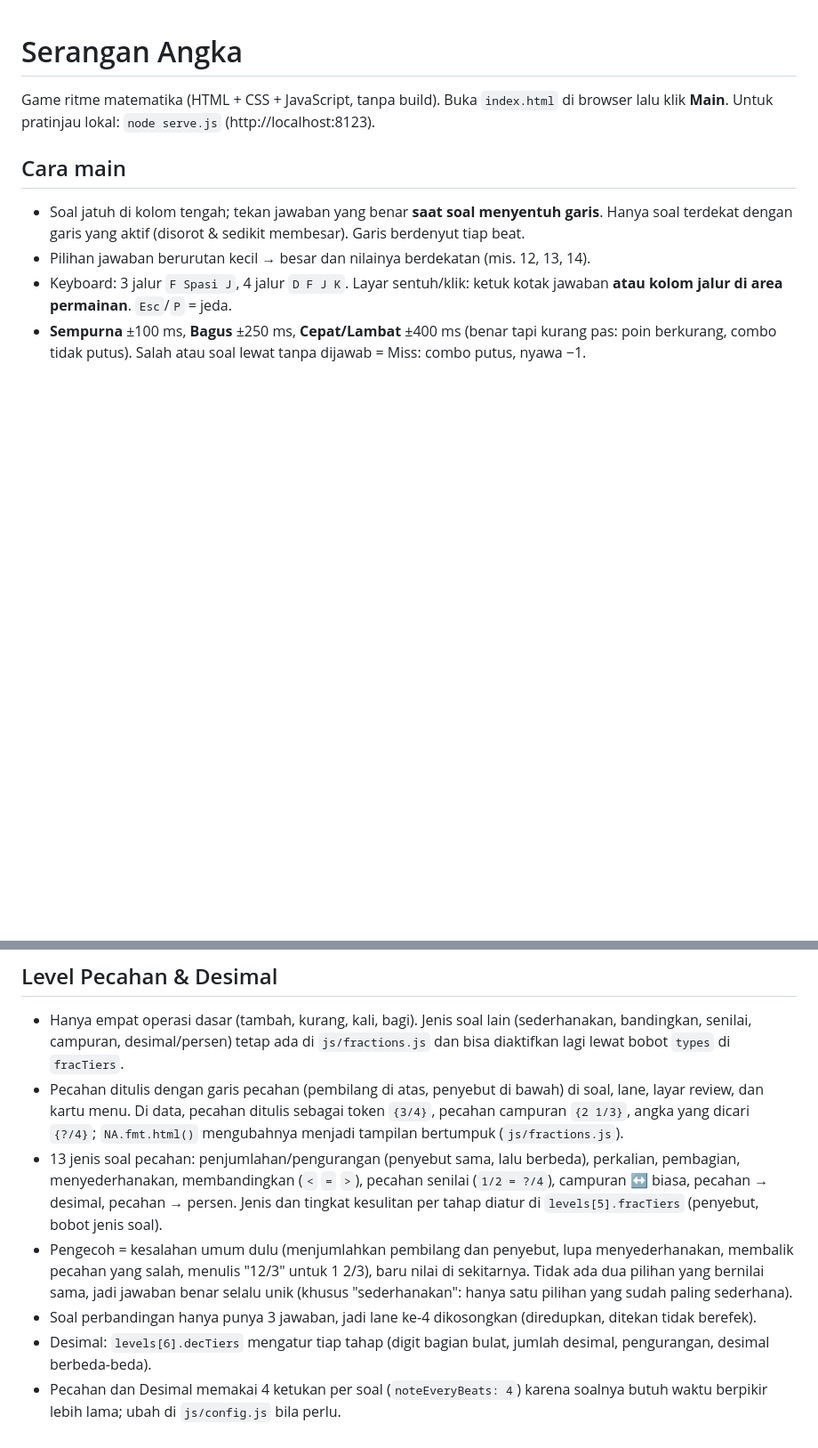
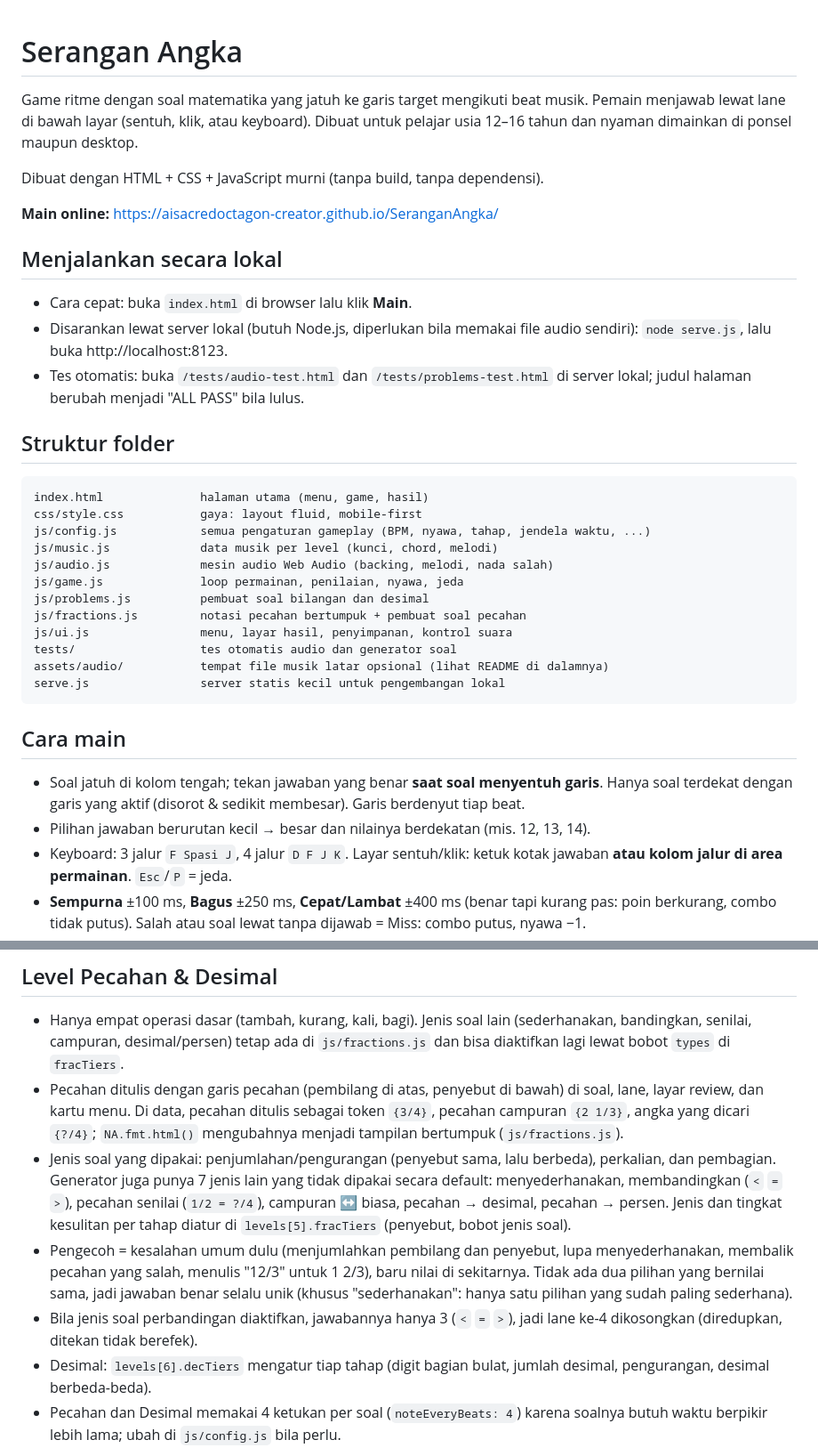
Before and after one commit to aisacredoctagon-creator/SeranganAngka, a Markdown page: README.md, 2 parts joined by grey strips. Shown at 89% size. GitHub-like rendering; blank space fills up the shorter version.

Commit message:
Perbarui README: deskripsi, cara menjalankan, struktur folder
Tambah deskripsi game dan tautan main online, bagian menjalankan
secara lokal, serta struktur folder. Perjelas bahwa level pecahan
default hanya memakai empat operasi dasar.

Co-Authored-By: Claude Sonnet 5.5 <noreply@anthropic.com>

````diff
--- a/README.md
+++ b/README.md
@@ -1,7 +1,31 @@
 # Serangan Angka
 
-Game ritme matematika (HTML + CSS + JavaScript, tanpa build). Buka `index.html` di browser lalu klik **Main**.
-Untuk pratinjau lokal: `node serve.js` (http://localhost:8123).
+Game ritme dengan soal matematika yang jatuh ke garis target mengikuti beat musik. Pemain menjawab lewat lane di bawah layar (sentuh, klik, atau keyboard). Dibuat untuk pelajar usia 12–16 tahun dan nyaman dimainkan di ponsel maupun desktop.
+
+Dibuat dengan HTML + CSS + JavaScript murni (tanpa build, tanpa dependensi).
+
+**Main online:** https://aisacredoctagon-creator.github.io/SeranganAngka/
+
+## Menjalankan secara lokal
+- Cara cepat: buka `index.html` di browser lalu klik **Main**.
+- Disarankan lewat server lokal (butuh Node.js, diperlukan bila memakai file audio sendiri): `node serve.js`, lalu buka http://localhost:8123.
+- Tes otomatis: buka `/tests/audio-test.html` dan `/tests/problems-test.html` di server lokal; judul halaman berubah menjadi "ALL PASS" bila lulus.
+
+## Struktur folder
+```
+index.html              halaman utama (menu, game, hasil)
+css/style.css           gaya: layout fluid, mobile-first
+js/config.js            semua pengaturan gameplay (BPM, nyawa, tahap, jendela waktu, ...)
+js/music.js             data musik per level (kunci, chord, melodi)
+js/audio.js             mesin audio Web Audio (backing, melodi, nada salah)
+js/game.js              loop permainan, penilaian, nyawa, jeda
+js/problems.js          pembuat soal bilangan dan desimal
+js/fractions.js         notasi pecahan bertumpuk + pembuat soal pecahan
+js/ui.js                menu, layar hasil, penyimpanan, kontrol suara
+tests/                  tes otomatis audio dan generator soal
+assets/audio/           tempat file musik latar opsional (lihat README di dalamnya)
+serve.js                server statis kecil untuk pengembangan lokal
+```
 
 ## Cara main
 - Soal jatuh di kolom tengah; tekan jawaban yang benar **saat soal menyentuh garis**. Hanya soal terdekat dengan garis yang aktif (disorot & sedikit membesar). Garis berdenyut tiap beat.
@@ -37,9 +61,9 @@ Pintasan URL: `?mode=step`, `?mode=smooth`, `?lanes=4`, `?unlock=all`. Mode gera
 ## Level Pecahan & Desimal
 - Hanya empat operasi dasar (tambah, kurang, kali, bagi). Jenis soal lain (sederhanakan, bandingkan, senilai, campuran, desimal/persen) tetap ada di `js/fractions.js` dan bisa diaktifkan lagi lewat bobot `types` di `fracTiers`.
 - Pecahan ditulis dengan garis pecahan (pembilang di atas, penyebut di bawah) di soal, lane, layar review, dan kartu menu. Di data, pecahan ditulis sebagai token `{3/4}`, pecahan campuran `{2 1/3}`, angka yang dicari `{?/4}`; `NA.fmt.html()` mengubahnya menjadi tampilan bertumpuk (`js/fractions.js`).
-- 13 jenis soal pecahan: penjumlahan/pengurangan (penyebut sama, lalu berbeda), perkalian, pembagian, menyederhanakan, membandingkan (`<` `=` `>`), pecahan senilai (`1/2 = ?/4`), campuran ↔ biasa, pecahan → desimal, pecahan → persen. Jenis dan tingkat kesulitan per tahap diatur di `levels[5].fracTiers` (penyebut, bobot jenis soal).
+- Jenis soal yang dipakai: penjumlahan/pengurangan (penyebut sama, lalu berbeda), perkalian, dan pembagian. Generator juga punya 7 jenis lain yang tidak dipakai secara default: menyederhanakan, membandingkan (`<` `=` `>`), pecahan senilai (`1/2 = ?/4`), campuran ↔ biasa, pecahan → desimal, pecahan → persen. Jenis dan tingkat kesulitan per tahap diatur di `levels[5].fracTiers` (penyebut, bobot jenis soal).
 - Pengecoh = kesalahan umum dulu (menjumlahkan pembilang dan penyebut, lupa menyederhanakan, membalik pecahan yang salah, menulis "12/3" untuk 1 2/3), baru nilai di sekitarnya. Tidak ada dua pilihan yang bernilai sama, jadi jawaban benar selalu unik (khusus "sederhanakan": hanya satu pilihan yang sudah paling sederhana).
-- Soal perbandingan hanya punya 3 jawaban, jadi lane ke-4 dikosongkan (diredupkan, ditekan tidak berefek).
+- Bila jenis soal perbandingan diaktifkan, jawabannya hanya 3 (`<` `=` `>`), jadi lane ke-4 dikosongkan (diredupkan, ditekan tidak berefek).
 - Desimal: `levels[6].decTiers` mengatur tiap tahap (digit bagian bulat, jumlah desimal, pengurangan, desimal berbeda-beda).
 - Pecahan dan Desimal memakai 4 ketukan per soal (`noteEveryBeats: 4`) karena soalnya butuh waktu berpikir lebih lama; ubah di `js/config.js` bila perlu.
 - Tes: `http://localhost:8123/tests/problems-test.html` menghitung ulang jawaban setiap soal dengan aritmetika pecahan eksak dan memastikan tepat satu pilihan yang benar (49.000 soal, semua level).
````
